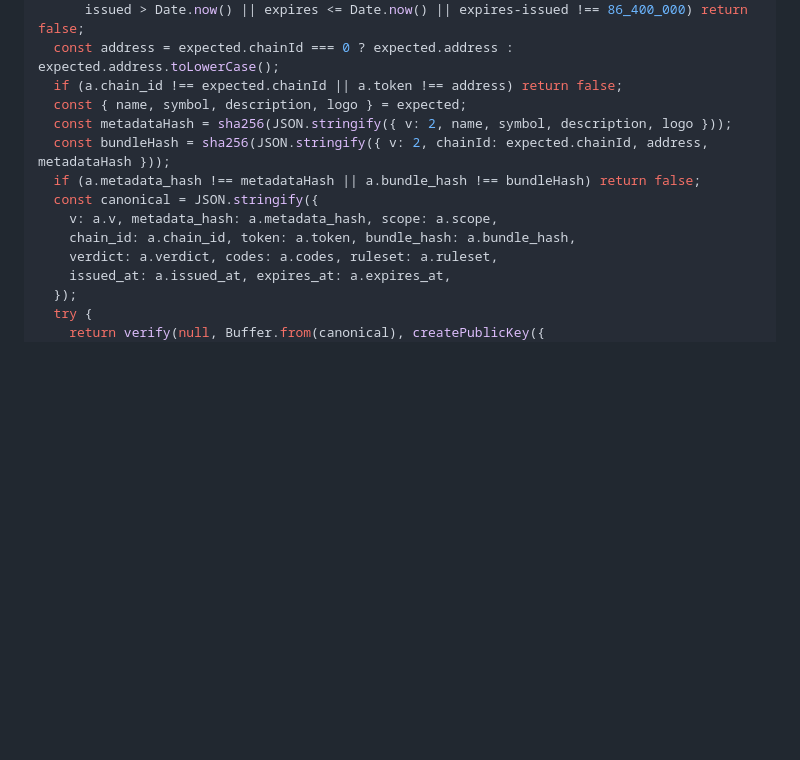
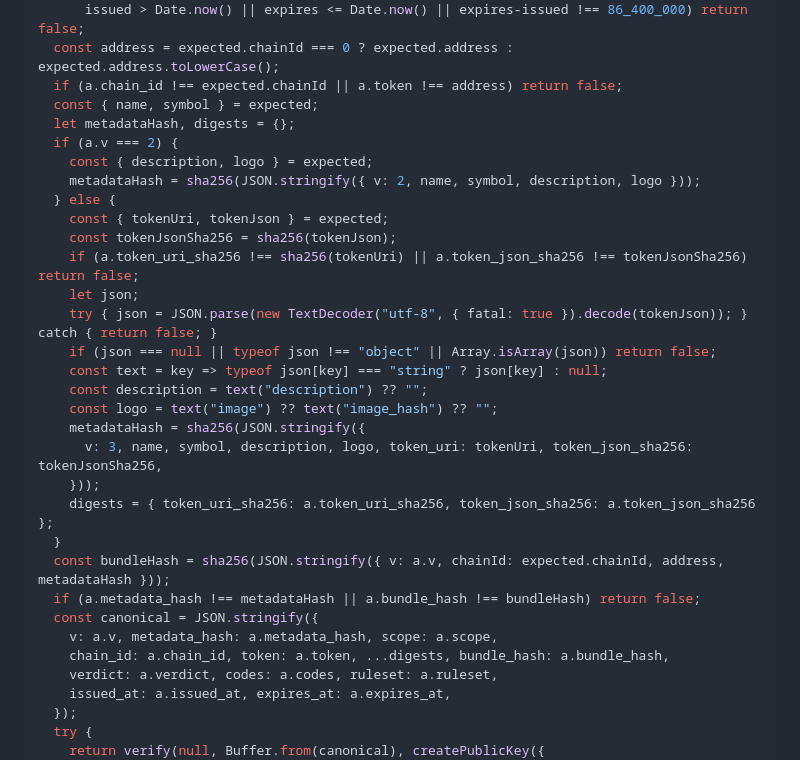
Before and after one commit to runningoffcode/agent-wormhole, a Markdown page: docs/integration.md, the part around one of its changes. Drawn GitHub-style; blank space fills up the shorter version.

```diff
--- a/docs/integration.md
+++ b/docs/integration.md
@@ -114,13 +146,31 @@ export function acceptLaunch({ attestation: a, signature }, expected, publicKeyB
       issued > Date.now() || expires <= Date.now() || expires-issued !== 86_400_000) return false;
   const address = expected.chainId === 0 ? expected.address : expected.address.toLowerCase();
   if (a.chain_id !== expected.chainId || a.token !== address) return false;
-  const { name, symbol, description, logo } = expected;
-  const metadataHash = sha256(JSON.stringify({ v: 2, name, symbol, description, logo }));
-  const bundleHash = sha256(JSON.stringify({ v: 2, chainId: expected.chainId, address, metadataHash }));
+  const { name, symbol } = expected;
+  let metadataHash, digests = {};
+  if (a.v === 2) {
+    const { description, logo } = expected;
+    metadataHash = sha256(JSON.stringify({ v: 2, name, symbol, description, logo }));
+  } else {
+    const { tokenUri, tokenJson } = expected;
+    const tokenJsonSha256 = sha256(tokenJson);
+    if (a.token_uri_sha256 !== sha256(tokenUri) || a.token_json_sha256 !== tokenJsonSha256) return false;
+    let json;
+    try { json = JSON.parse(new TextDecoder("utf-8", { fatal: true }).decode(tokenJson)); } catch { return false; }
+    if (json === null || typeof json !== "object" || Array.isArray(json)) return false;
+    const text = key => typeof json[key] === "string" ? json[key] : null;
+    const description = text("description") ?? "";
+    const logo = text("image") ?? text("image_hash") ?? "";
+    metadataHash = sha256(JSON.stringify({
+      v: 3, name, symbol, description, logo, token_uri: tokenUri, token_json_sha256: tokenJsonSha256,
+    }));
+    digests = { token_uri_sha256: a.token_uri_sha256, token_json_sha256: a.token_json_sha256 };
+  }
+  const bundleHash = sha256(JSON.stringify({ v: a.v, chainId: expected.chainId, address, metadataHash }));
   if (a.metadata_hash !== metadataHash || a.bundle_hash !== bundleHash) return false;
   const canonical = JSON.stringify({
     v: a.v, metadata_hash: a.metadata_hash, scope: a.scope,
-    chain_id: a.chain_id, token: a.token, bundle_hash: a.bundle_hash,
+    chain_id: a.chain_id, token: a.token, ...digests, bundle_hash: a.bundle_hash,
     verdict: a.verdict, codes: a.codes, ruleset: a.ruleset,
     issued_at: a.issued_at, expires_at: a.expires_at,
   });
```
Also changed, not shown: other parts of docs/integration.md (+34 -2 lines).
